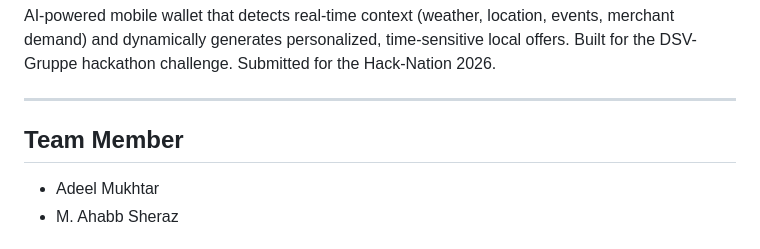
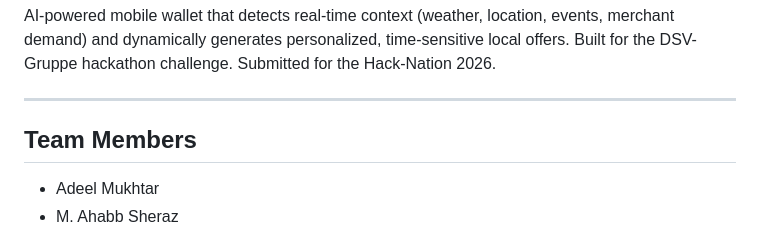
Before and after one commit to AhabbscienceStudioPak/Spark, a Markdown page: README.md, the part around the change. GitHub-like rendering.

```diff
--- a/README.md
+++ b/README.md
@@ -4,7 +4,7 @@ AI-powered mobile wallet that detects real-time context (weather, location, even
 
 ---
 
-## Team Member
+## Team Members
 
 
 * Adeel Mukhtar
```
